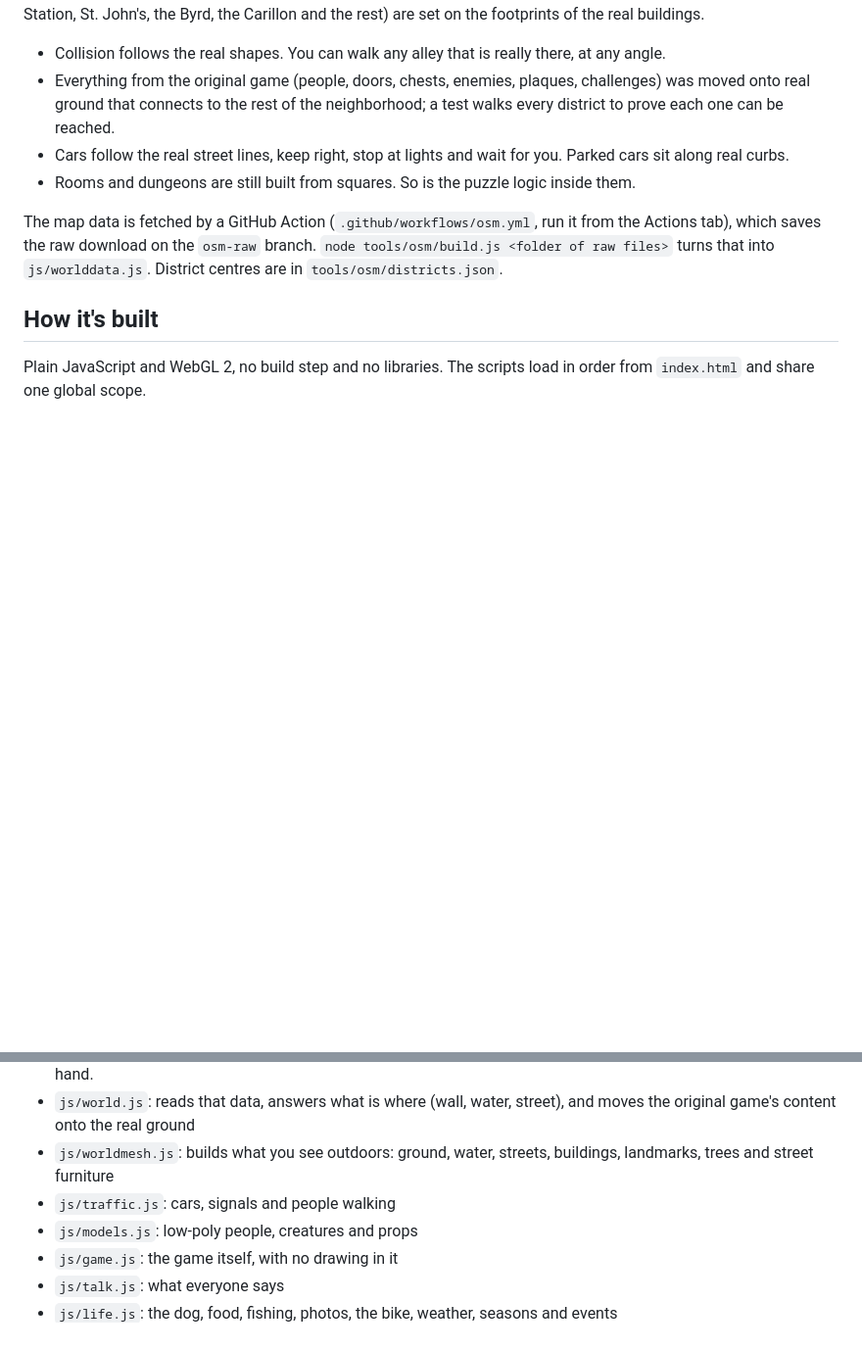
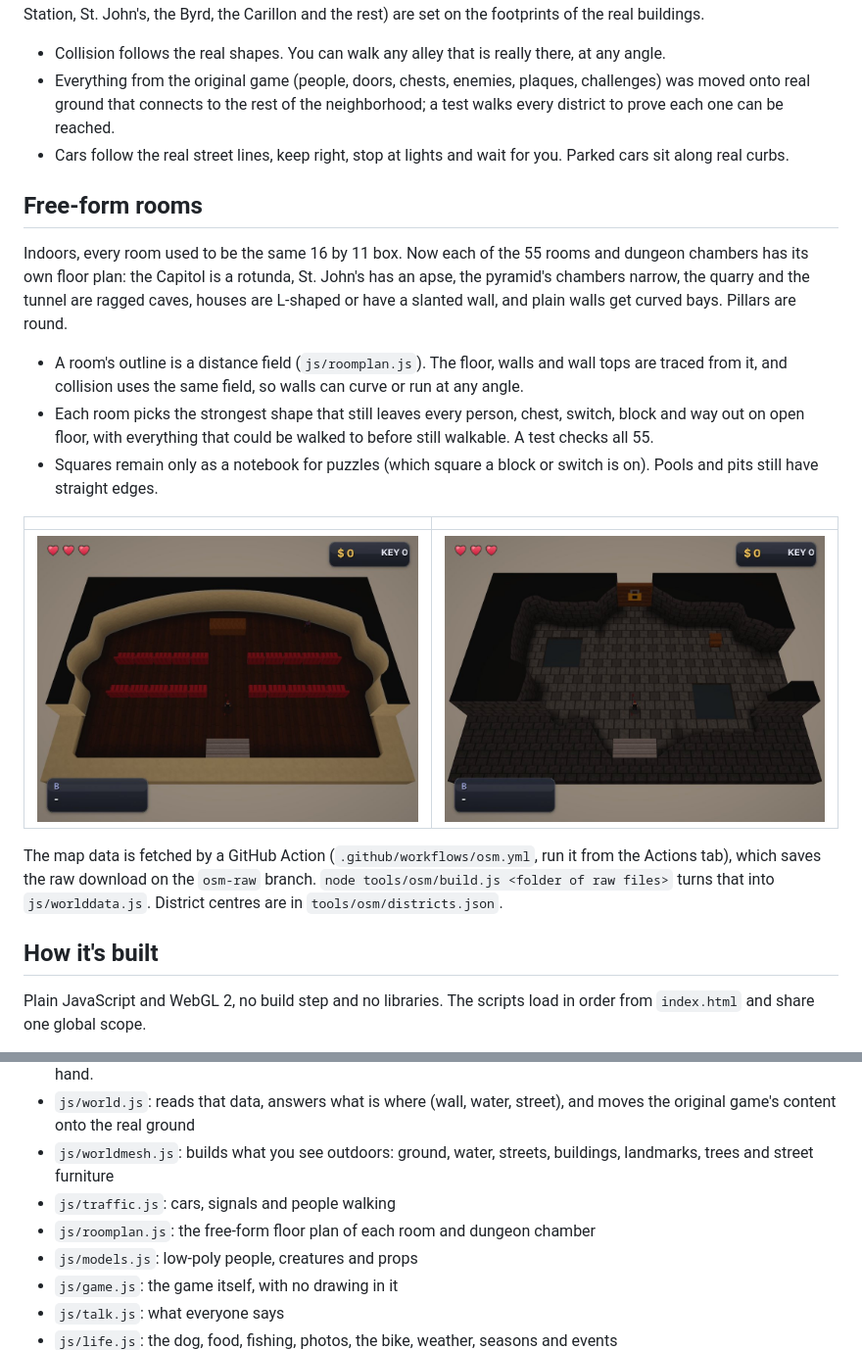
Before and after one commit to doodersrage/river-city-quest-modern, a Markdown page: README.md, 2 parts joined by grey strips. Shown at 98% size. Drawn GitHub-style; pictures changed too: screenshots/room-quarry.jpg (added), screenshots/room-st-johns.jpg (added); blank space fills up the shorter version.

```diff
--- a/README.md
+++ b/README.md
@@ -57,7 +57,18 @@ Outdoors, the game no longer sits on a grid of squares. Each of the 24 neighborh
 - Collision follows the real shapes. You can walk any alley that is really there, at any angle.
 - Everything from the original game (people, doors, chests, enemies, plaques, challenges) was moved onto real ground that connects to the rest of the neighborhood; a test walks every district to prove each one can be reached.
 - Cars follow the real street lines, keep right, stop at lights and wait for you. Parked cars sit along real curbs.
-- Rooms and dungeons are still built from squares. So is the puzzle logic inside them.
+
+## Free-form rooms
+
+Indoors, every room used to be the same 16 by 11 box. Now each of the 55 rooms and dungeon chambers has its own floor plan: the Capitol is a rotunda, St. John's has an apse, the pyramid's chambers narrow, the quarry and the tunnel are ragged caves, houses are L-shaped or have a slanted wall, and plain walls get curved bays. Pillars are round.
+
+- A room's outline is a distance field (`js/roomplan.js`). The floor, walls and wall tops are traced from it, and collision uses the same field, so walls can curve or run at any angle.
+- Each room picks the strongest shape that still leaves every person, chest, switch, block and way out on open floor, with everything that could be walked to before still walkable. A test checks all 55.
+- Squares remain only as a notebook for puzzles (which square a block or switch is on). Pools and pits still have straight edges.
+
+| | |
+|---|---|
+| ![St. John's, with its apse and side bays](screenshots/room-st-johns.jpg) | ![The quarry, a cave](screenshots/room-quarry.jpg) |
 
 The map data is fetched by a GitHub Action (`.github/workflows/osm.yml`, run it from the Actions tab), which saves the raw download on the `osm-raw` branch. `node tools/osm/build.js <folder of raw files>` turns that into `js/worlddata.js`. District centres are in `tools/osm/districts.json`.
 
@@ -73,6 +84,7 @@ Plain JavaScript and WebGL 2, no build step and no libraries. The scripts load i
 - `js/world.js`: reads that data, answers what is where (wall, water, street), and moves the original game's content onto the real ground
 - `js/worldmesh.js`: builds what you see outdoors: ground, water, streets, buildings, landmarks, trees and street furniture
 - `js/traffic.js`: cars, signals and people walking
+- `js/roomplan.js`: the free-form floor plan of each room and dungeon chamber
 - `js/models.js`: low-poly people, creatures and props
 - `js/game.js`: the game itself, with no drawing in it
 - `js/talk.js`: what everyone says
```
Also changed, not shown: 8 other files.
